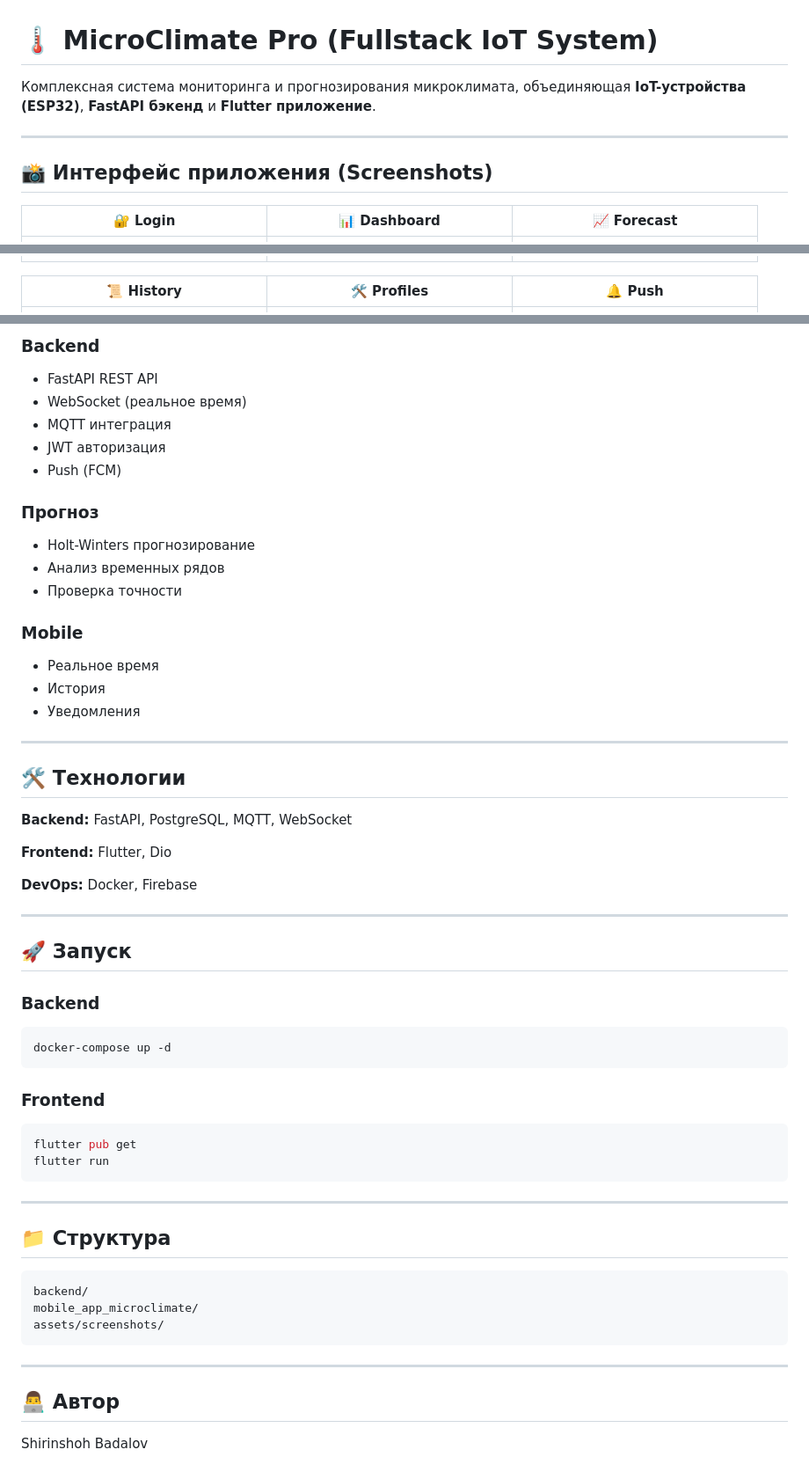
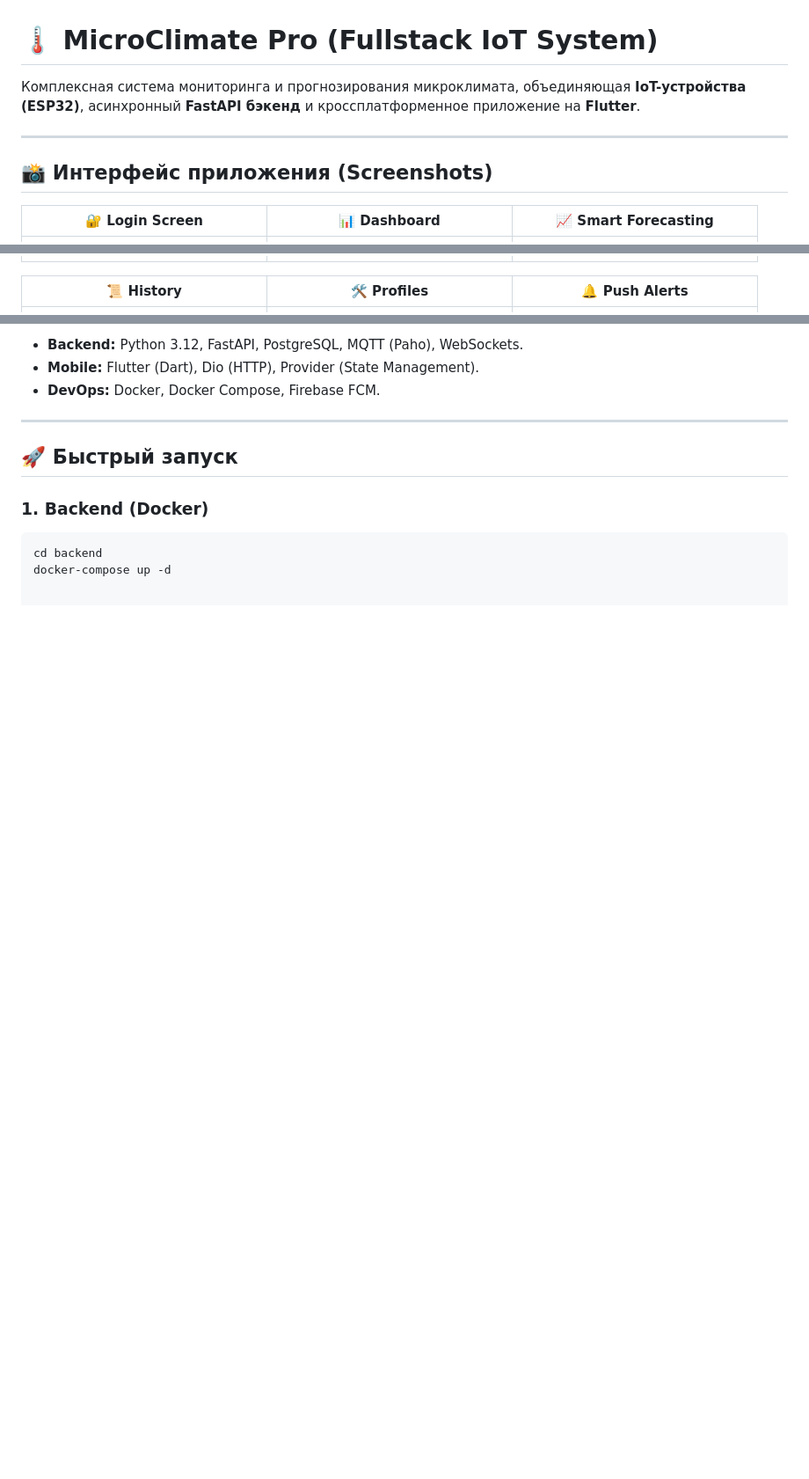
Before and after one commit to Shirinshoh7/Microclimate-System, a Markdown page: README.md, 3 parts joined by grey strips. Shown at 88% size. Rendered like a GitHub page; blank space fills up the shorter version.

````diff
--- a/README.md
+++ b/README.md
@@ -1,15 +1,15 @@
 # 🌡️ MicroClimate Pro (Fullstack IoT System)
 
-Комплексная система мониторинга и прогнозирования микроклимата, объединяющая **IoT-устройства (ESP32)**, **FastAPI бэкенд** и **Flutter приложение**.
+Комплексная система мониторинга и прогнозирования микроклимата, объединяющая **IoT-устройства (ESP32)**, асинхронный **FastAPI бэкенд** и кроссплатформенное приложение на **Flutter**.
 
 ---
 
 ## 📸 Интерфейс приложения (Screenshots)
 
-|                🔐 Login                |                  📊 Dashboard                  |                    📈 Forecast                   |
-| :------------------------------------: | :--------------------------------------------: | :----------------------------------------------: |
+| 🔐 Login Screen | 📊 Dashboard | 📈 Smart Forecasting |
+| :---: | :---: | :---: |
 | ![Login](assets/screenshots/login.jpg) | ![Dashboard](assets/screenshots/Dashboard.jpg) | ![Prediction](assets/screenshots/Prediction.jpg) |
 
-|                 📜 History                 |                  🛠 Profiles                 |                🔔 Push               |
-| :----------------------------------------: | :------------------------------------------: | :----------------------------------: |
+| 📜 History | 🛠 Profiles | 🔔 Push Alerts |
+| :---: | :---: | :---: |
 | ![History](assets/screenshots/History.jpg) | ![Profiles](assets/screenshots/Profiles.jpg) | ![Push](assets/screenshots/Push.jpg) |
@@ -56,63 +51,13 @@ ESP32 → MQTT → FastAPI → PostgreSQL
 
-### Backend
-
-* FastAPI REST API
-* WebSocket (реальное время)
-* MQTT интеграция
-* JWT авторизация
-* Push (FCM)
-
-### Прогноз
-
-* Holt-Winters прогнозирование
-* Анализ временных рядов
-* Проверка точности
-
-### Mobile
-
-* Реальное время
-* История
-* Уведомления
+* **Backend:** Python 3.12, FastAPI, PostgreSQL, MQTT (Paho), WebSockets.
+* **Mobile:** Flutter (Dart), Dio (HTTP), Provider (State Management).
+* **DevOps:** Docker, Docker Compose, Firebase FCM.
 
 ---
 
-## 🛠 Технологии
+## 🚀 Быстрый запуск
 
-**Backend:** FastAPI, PostgreSQL, MQTT, WebSocket
-
-**Frontend:** Flutter, Dio
-
-**DevOps:** Docker, Firebase
-
----
-
-## 🚀 Запуск
-
-### Backend
-
+### 1. Backend (Docker)
 ```bash
+cd backend
 docker-compose up -d
-```
-
-### Frontend
-
-```bash
-flutter pub get
-flutter run
-```
-
----
-
-## 📁 Структура
-
-```
-backend/
-mobile_app_microclimate/
-assets/screenshots/
-```
-
----
-
-## 👨‍💻 Автор
-
-Shirinshoh Badalov
````
Also changed, not shown: other parts of README.md (+21 -26 lines).
